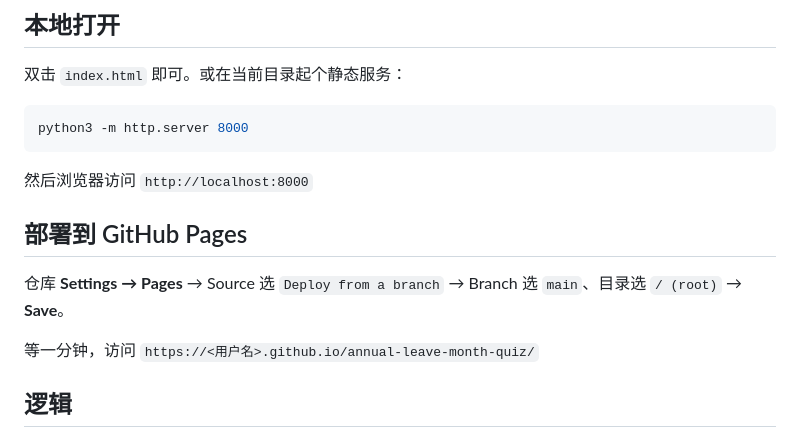
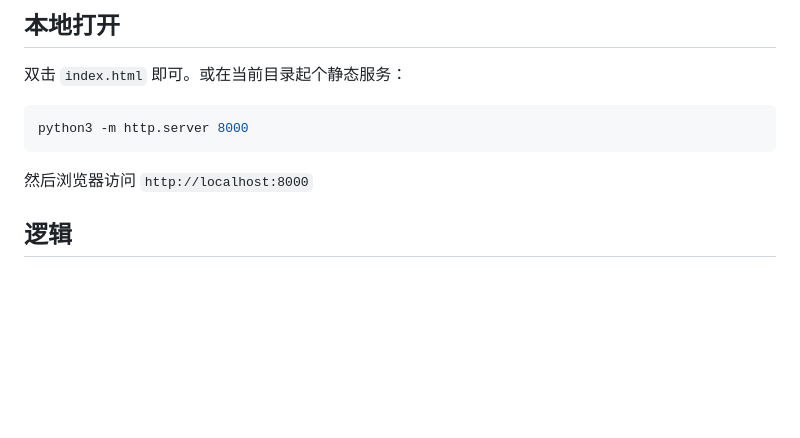
Before and after one commit to July099/annual-leave-month-quiz, a Markdown page: README.md, the part around the change. Drawn GitHub-style; blank space fills up the shorter version.

Commit message:
README 精简

````diff
--- a/README.md
+++ b/README.md
@@ -29,12 +29,6 @@ python3 -m http.server 8000
 ```
 
 然后浏览器访问 `http://localhost:8000`
-
-## 部署到 GitHub Pages
-
-仓库 **Settings → Pages** → Source 选 `Deploy from a branch` → Branch 选 `main`、目录选 `/ (root)` → **Save**。
-
-等一分钟，访问 `https://<用户名>.github.io/annual-leave-month-quiz/`
 
 ## 逻辑
 
````
